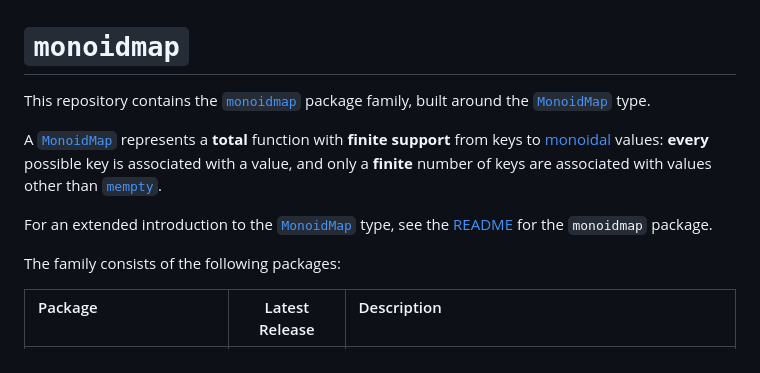
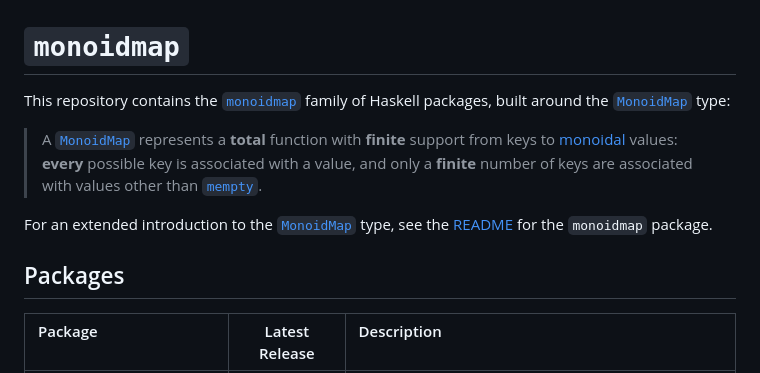
Before and after one commit to jonathanknowles/monoidmap, a Markdown page: README.md, the part around the change. GitHub-like rendering.

Commit message:
Tweak top-level `README`.

```diff
--- a/README.md
+++ b/README.md
@@ -1,12 +1,12 @@
 # `monoidmap`
 
-This repository contains the [`monoidmap`][monoidmap-hackage] package family, built around the [`MonoidMap`] type.
+This repository contains the [`monoidmap`][monoidmap-hackage] family of Haskell packages, built around the [`MonoidMap`] type:
 
-A [`MonoidMap`] represents a **total** function with **finite support** from keys to [monoidal][`Monoid`] values: **every** possible key is associated with a value, and only a **finite** number of keys are associated with values other than [`mempty`][`Monoid.mempty`].
+> A [`MonoidMap`] represents a **total** function with **finite** support from keys to [monoidal][`Monoid`] values: **every** possible key is associated with a value, and only a **finite** number of keys are associated with values other than [`mempty`][`Monoid.mempty`].
 
 For an extended introduction to the [`MonoidMap`] type, see the [README][monoidmap] for the `monoidmap` package.
 
-The family consists of the following packages:
+## Packages
 
 | Package<br>&nbsp; | Latest<br>Release | Description<br>&nbsp; |
 |:--|:--:|:--|
```
